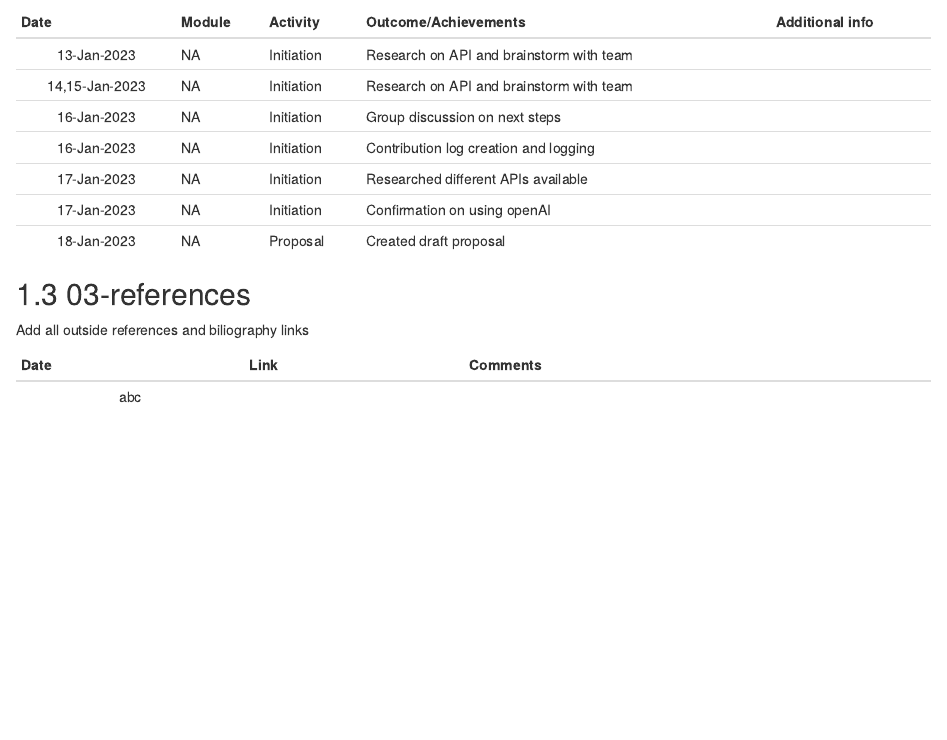
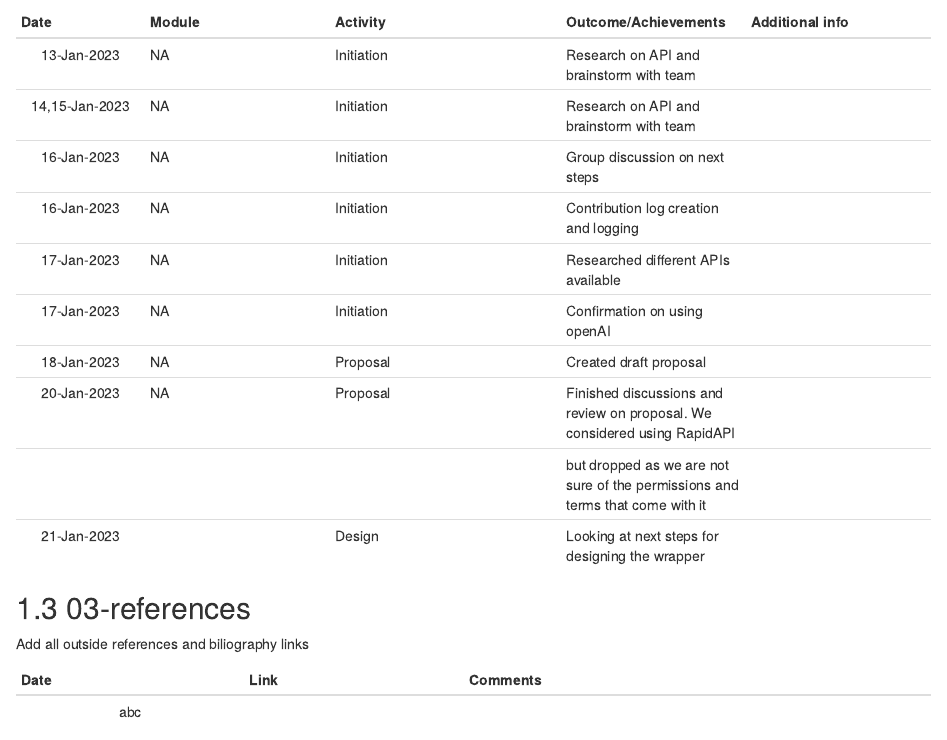
Before and after one commit to sahaavi/Job-to-Skill, an R Markdown document (DATA534_Contribution_Project/08-Viji_Contributionlog.Rmd): the page in a window 1100 px wide, from 350 px down. Rendered offline with R 4.5, knitr and Pandoc, with nearby package versions; drawn as R Markdown's standard HTML page in place of the format the file asks for.

Commit message:
Jan 21 log

```diff
--- a/DATA534_Contribution_Project/08-Viji_Contributionlog.Rmd
+++ b/DATA534_Contribution_Project/08-Viji_Contributionlog.Rmd
@@ -22,6 +22,9 @@
 |17-Jan-2023|NA|Initiation|Researched different APIs available||
 |17-Jan-2023|NA|Initiation|Confirmation on using openAI||
 |18-Jan-2023|NA|Proposal|Created draft proposal||
+|20-Jan-2023|NA|Proposal|Finished discussions and review on proposal. We considered using RapidAPI|
+||||but dropped as we are not sure of the permissions and terms that come with it|
+|21-Jan-2023||Design|Looking at next steps for designing the wrapper|
 
 ## 03-references
 Add all outside references and biliography links
```
Also changed, not shown: 2 other files.
